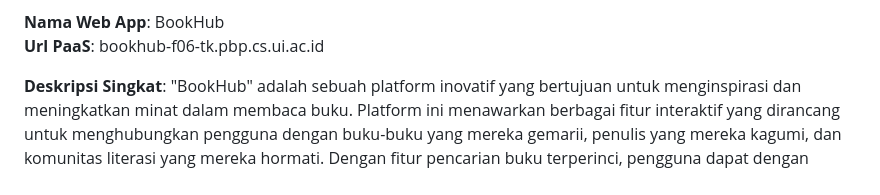
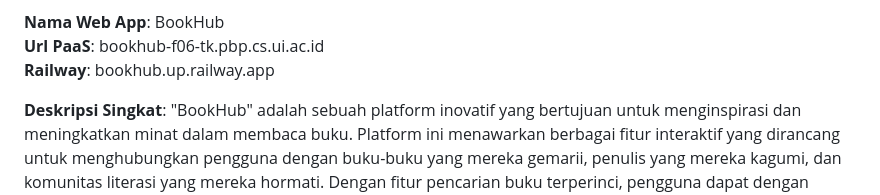
Before and after one commit to pbp-django-project/bookhub, a Markdown page: README.md, the part around the change. Drawn GitHub-style.

Commit message:
railway deployment

```diff
--- a/README.md
+++ b/README.md
@@ -7,6 +7,7 @@ Mario Michael Jeremy Sitanggang - 2206828626 - mariomichael
 
 **Nama Web App**: BookHub
 **Url PaaS**: bookhub-f06-tk.pbp.cs.ui.ac.id
+**Railway**: bookhub.up.railway.app
 
 **Deskripsi Singkat**:
 "BookHub" adalah sebuah platform inovatif yang bertujuan untuk menginspirasi dan meningkatkan minat dalam membaca buku. Platform ini menawarkan berbagai fitur interaktif yang dirancang untuk menghubungkan pengguna dengan buku-buku yang mereka gemarii, penulis yang mereka kagumi, dan komunitas literasi yang mereka hormati. Dengan fitur pencarian buku terperinci, pengguna dapat dengan mudah menemukan buku berdasarkan berbagai kriteria, sambil menjelajahi ulasan pengguna dan rekomendasi yang berguna. Pustaka Pribadi memungkinkan pengguna untuk mengatur daftar buku yang mereka baca, memberikan peringkat, dan berbagi ulasan dengan komunitas, sementara Buletin Literasi memberikan akses ke berita terkini dan artikel tentang dunia literasi. Dengan "BookHub," kami mengundang semua pecinta buku untuk menjelajahi, berinteraksi, dan berbagi kecintaan mereka pada literasi.
```
